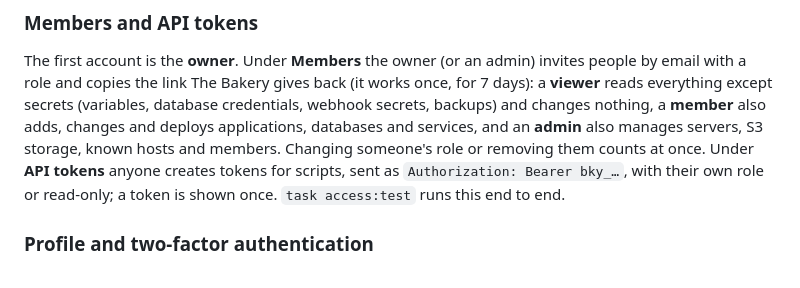
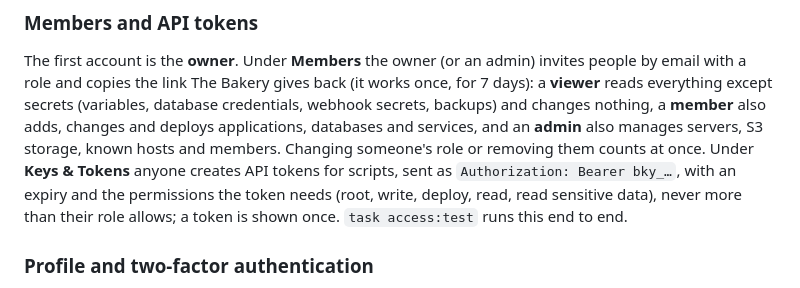
Before and after one commit to jevido/bakery, a Markdown page: README.md, the part around the change. Rendered like a GitHub page.

Commit message:
docs(api): Keys & Tokens' deliberate differences from Coolify
Implements planning task: bakery/phases/24-keys-and-tokens/03-sweep-docs-and-e2e.md

Co-Authored-By: Claude Opus 5.5 <noreply@anthropic.com>

```diff
--- a/README.md
+++ b/README.md
@@ -197,9 +197,11 @@ secrets (variables, database credentials, webhook secrets, backups) and
 changes nothing, a **member** also adds, changes and deploys applications,
 databases and services, and an **admin** also manages servers, S3 storage,
 known hosts and members. Changing someone's role or removing them counts
-at once. Under **API tokens** anyone creates tokens for scripts, sent as
-`Authorization: Bearer bky_…`, with their own role or read-only; a token is
-shown once. `task access:test` runs this end to end.
+at once. Under **Keys & Tokens** anyone creates API tokens for scripts,
+sent as `Authorization: Bearer bky_…`, with an expiry and the permissions
+the token needs (root, write, deploy, read, read sensitive data), never more
+than their role allows; a token is shown once. `task access:test` runs this
+end to end.
 
 ### Profile and two-factor authentication
 
```
Also changed, not shown: services/api/README.md (+1 -1 lines), 1 other file.
